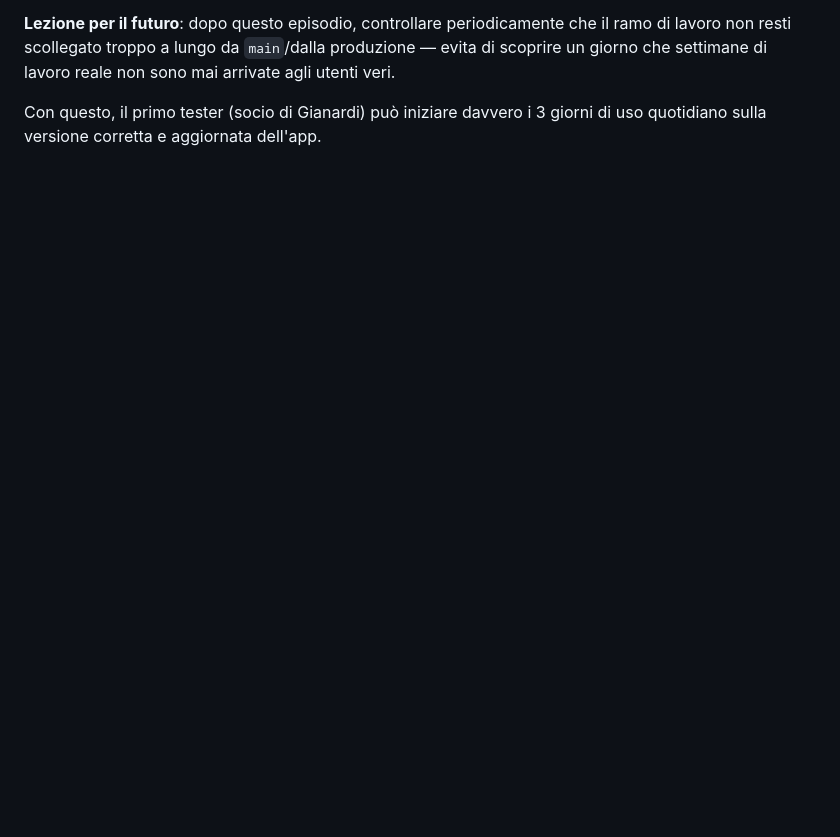
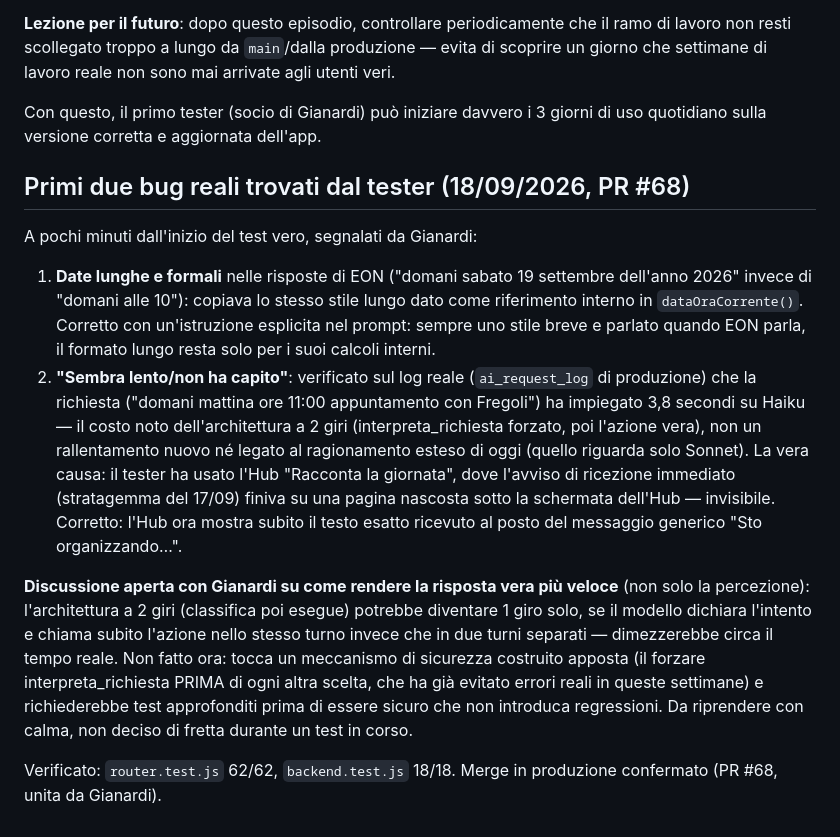
Before and after one commit to Gianardi/Eonbeckend-, a Markdown page: TODO.md, the part around the change. GitHub-like rendering; blank space fills up the shorter version.

Commit message:
Documenta i primi 2 bug reali trovati dal tester e la PR #68 in produzione
Co-Authored-By: Claude Sonnet 5 <noreply@anthropic.com>
Claude-Session: https://claude.ai/code/session_019qLjyT5yHNX3bpUCrwkzXZ

```diff
--- a/TODO.md
+++ b/TODO.md
@@ -2224,3 +2224,39 @@ non sono mai arrivate agli utenti veri.
 
 Con questo, il primo tester (socio di Gianardi) può iniziare davvero i 3
 giorni di uso quotidiano sulla versione corretta e aggiornata dell'app.
+
+## Primi due bug reali trovati dal tester (18/09/2026, PR #68)
+
+A pochi minuti dall'inizio del test vero, segnalati da Gianardi:
+
+1. **Date lunghe e formali** nelle risposte di EON ("domani sabato 19
+   settembre dell'anno 2026" invece di "domani alle 10"): copiava lo
+   stesso stile lungo dato come riferimento interno in `dataOraCorrente()`.
+   Corretto con un'istruzione esplicita nel prompt: sempre uno stile
+   breve e parlato quando EON parla, il formato lungo resta solo per i
+   suoi calcoli interni.
+2. **"Sembra lento/non ha capito"**: verificato sul log reale
+   (`ai_request_log` di produzione) che la richiesta ("domani mattina
+   ore 11:00 appuntamento con Fregoli") ha impiegato 3,8 secondi su
+   Haiku — il costo noto dell'architettura a 2 giri (interpreta_richiesta
+   forzato, poi l'azione vera), non un rallentamento nuovo né legato al
+   ragionamento esteso di oggi (quello riguarda solo Sonnet). La vera
+   causa: il tester ha usato l'Hub "Racconta la giornata", dove l'avviso
+   di ricezione immediato (stratagemma del 17/09) finiva su una pagina
+   nascosta sotto la schermata dell'Hub — invisibile. Corretto: l'Hub
+   ora mostra subito il testo esatto ricevuto al posto del messaggio
+   generico "Sto organizzando…".
+
+**Discussione aperta con Gianardi su come rendere la risposta vera più
+veloce** (non solo la percezione): l'architettura a 2 giri (classifica
+poi esegue) potrebbe diventare 1 giro solo, se il modello dichiara
+l'intento e chiama subito l'azione nello stesso turno invece che in due
+turni separati — dimezzerebbe circa il tempo reale. Non fatto ora: tocca
+un meccanismo di sicurezza costruito apposta (il forzare
+interpreta_richiesta PRIMA di ogni altra scelta, che ha già evitato
+errori reali in queste settimane) e richiederebbe test approfonditi
+prima di essere sicuro che non introduca regressioni. Da riprendere con
+calma, non deciso di fretta durante un test in corso.
+
+Verificato: `router.test.js` 62/62, `backend.test.js` 18/18. Merge in
+produzione confermato (PR #68, unita da Gianardi).
```
